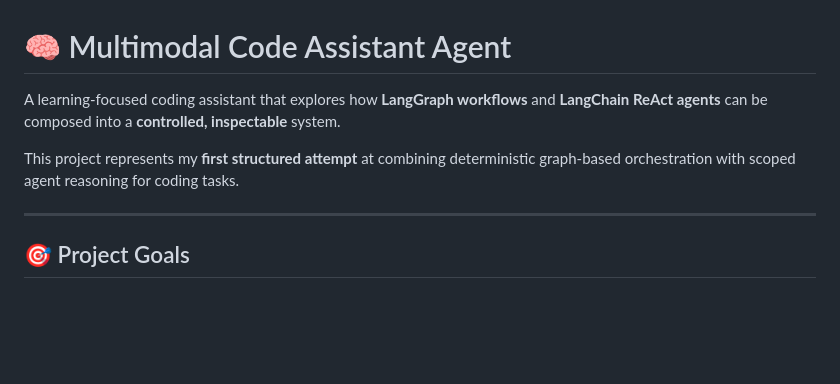
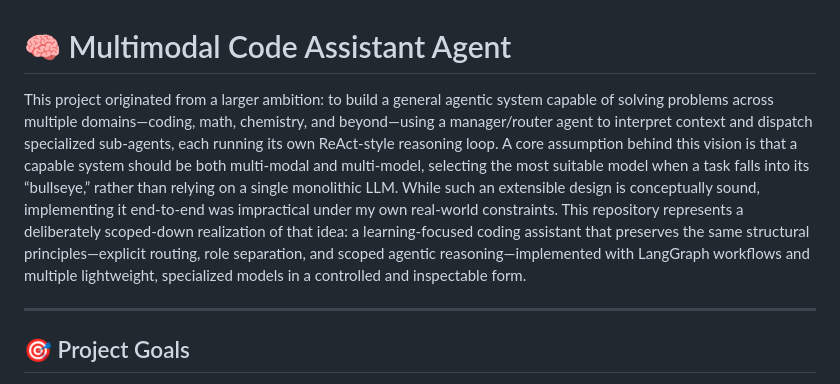
Before and after one commit to anguskk109/Multimodal-Code-Assistant-Agent, a Markdown page: README.md, the part around the change. GitHub-like rendering; blank space fills up the shorter version.

```diff
--- a/README.md
+++ b/README.md
@@ -1,8 +1,7 @@
 # 🧠 Multimodal Code Assistant Agent
 
-A learning-focused coding assistant that explores how **LangGraph workflows** and **LangChain ReAct agents** can be composed into a **controlled, inspectable** system.
-
-This project represents my **first structured attempt** at combining deterministic graph-based orchestration with scoped agent reasoning for coding tasks.
+This project originated from a larger ambition: to build a general agentic system capable of solving problems across multiple domains—coding, math, chemistry, and beyond—using a manager/router agent to interpret context and dispatch specialized sub-agents, each running its own ReAct-style reasoning loop. A core assumption behind this vision is that a capable system should be both multi-modal and multi-model, selecting the most suitable model when a task falls into its “bullseye,” rather than relying on a single monolithic LLM.
+While such an extensible design is conceptually sound, implementing it end-to-end was impractical under my own real-world constraints. This repository represents a deliberately scoped-down realization of that idea: a learning-focused coding assistant that preserves the same structural principles—explicit routing, role separation, and scoped agentic reasoning—implemented with LangGraph workflows and multiple lightweight, specialized models in a controlled and inspectable form.
 
 ---
 
```
